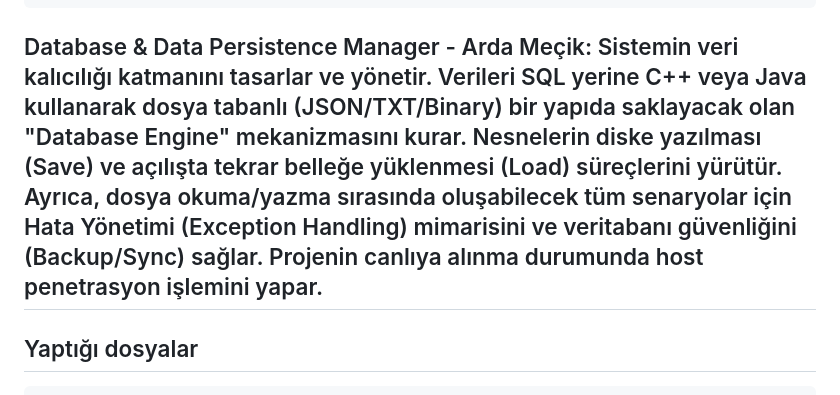
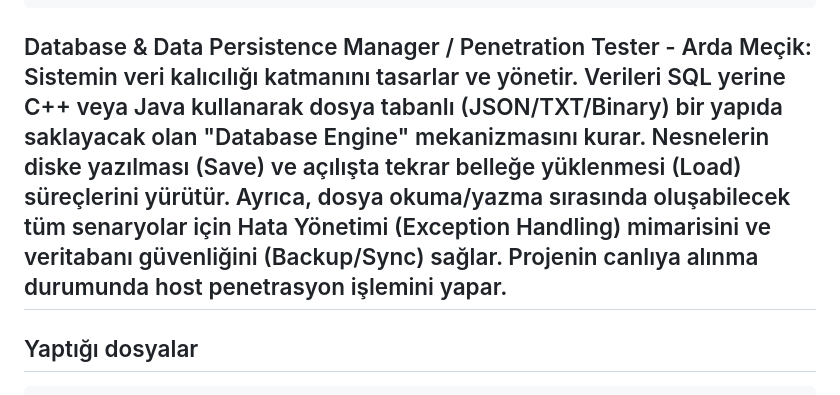
Before and after one commit to mecik-arda/NYP-Proje-2026-Akilli-Kutup, a Markdown page: README.md, the part around the change. Rendered like a GitHub page.

Commit message:
docs: Veritabani ve Veri Kaliciligi Yoneticisi basligi guncellendi

````diff
--- a/README.md
+++ b/README.md
@@ -18,7 +18,7 @@ tests/test_core.cpp
 src/main.cpp
 ```
 
-## Database & Data Persistence Manager - Arda Meçik: Sistemin veri kalıcılığı katmanını tasarlar ve yönetir. Verileri SQL yerine C++ veya Java kullanarak dosya tabanlı (JSON/TXT/Binary) bir yapıda saklayacak olan "Database Engine" mekanizmasını kurar. Nesnelerin diske yazılması (Save) ve açılışta tekrar belleğe yüklenmesi (Load) süreçlerini yürütür. Ayrıca, dosya okuma/yazma sırasında oluşabilecek tüm senaryolar için Hata Yönetimi (Exception Handling) mimarisini ve veritabanı güvenliğini (Backup/Sync) sağlar. Projenin canlıya alınma durumunda host penetrasyon işlemini yapar.
+## Database & Data Persistence Manager / Penetration Tester - Arda Meçik: Sistemin veri kalıcılığı katmanını tasarlar ve yönetir. Verileri SQL yerine C++ veya Java kullanarak dosya tabanlı (JSON/TXT/Binary) bir yapıda saklayacak olan "Database Engine" mekanizmasını kurar. Nesnelerin diske yazılması (Save) ve açılışta tekrar belleğe yüklenmesi (Load) süreçlerini yürütür. Ayrıca, dosya okuma/yazma sırasında oluşabilecek tüm senaryolar için Hata Yönetimi (Exception Handling) mimarisini ve veritabanı güvenliğini (Backup/Sync) sağlar. Projenin canlıya alınma durumunda host penetrasyon işlemini yapar.
 ## Yaptığı dosyalar
 ```
 include/db/DatabaseManager.h
````
